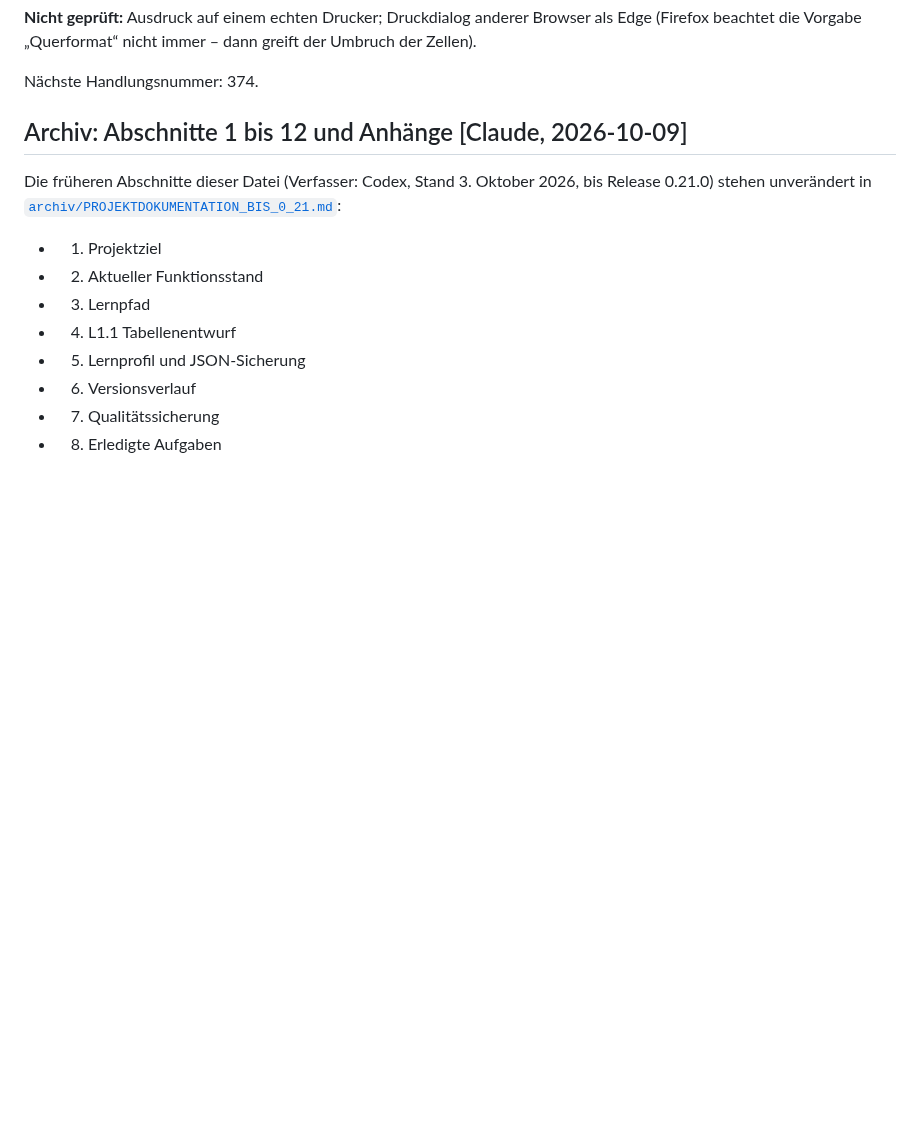
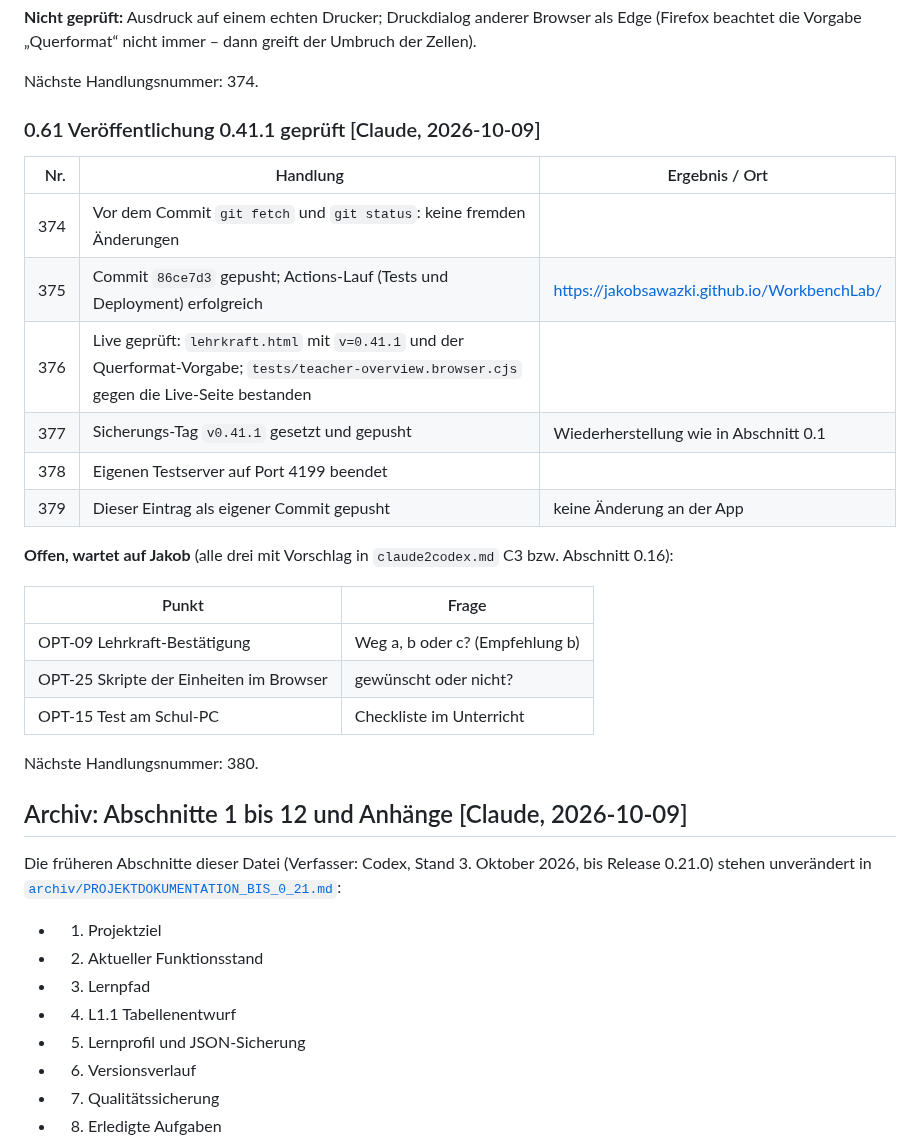
Before and after one commit to JakobSawazki/WorkbenchLab, a Markdown page: documentation/documentation.md, the part around the change. GitHub-like rendering; blank space fills up the shorter version.

Commit message:
Record verified 0.41.1 deployment
Co-Authored-By: Claude Opus 5.5 <noreply@anthropic.com>

```diff
--- a/documentation/documentation.md
+++ b/documentation/documentation.md
@@ -2535,6 +2535,27 @@ greift der Umbruch der Zellen).
 
 Nächste Handlungsnummer: 374.
 
+### 0.61 Veröffentlichung 0.41.1 geprüft [Claude, 2026-10-09]
+
+| Nr. | Handlung | Ergebnis / Ort |
+| ---: | --- | --- |
+| 374 | Vor dem Commit `git fetch` und `git status`: keine fremden Änderungen | |
+| 375 | Commit `86ce7d3` gepusht; Actions-Lauf (Tests und Deployment) erfolgreich | https://jakobsawazki.github.io/WorkbenchLab/ |
+| 376 | Live geprüft: `lehrkraft.html` mit `v=0.41.1` und der Querformat-Vorgabe; `tests/teacher-overview.browser.cjs` gegen die Live-Seite bestanden | |
+| 377 | Sicherungs-Tag `v0.41.1` gesetzt und gepusht | Wiederherstellung wie in Abschnitt 0.1 |
+| 378 | Eigenen Testserver auf Port 4199 beendet | |
+| 379 | Dieser Eintrag als eigener Commit gepusht | keine Änderung an der App |
+
+**Offen, wartet auf Jakob** (alle drei mit Vorschlag in `claude2codex.md` C3 bzw. Abschnitt 0.16):
+
+| Punkt | Frage |
+| --- | --- |
+| OPT-09 Lehrkraft-Bestätigung | Weg a, b oder c? (Empfehlung b) |
+| OPT-25 Skripte der Einheiten im Browser | gewünscht oder nicht? |
+| OPT-15 Test am Schul-PC | Checkliste im Unterricht |
+
+Nächste Handlungsnummer: 380.
+
 <!-- CLAUDE:END -->
 
 ## Archiv: Abschnitte 1 bis 12 und Anhänge [Claude, 2026-10-09]
```
